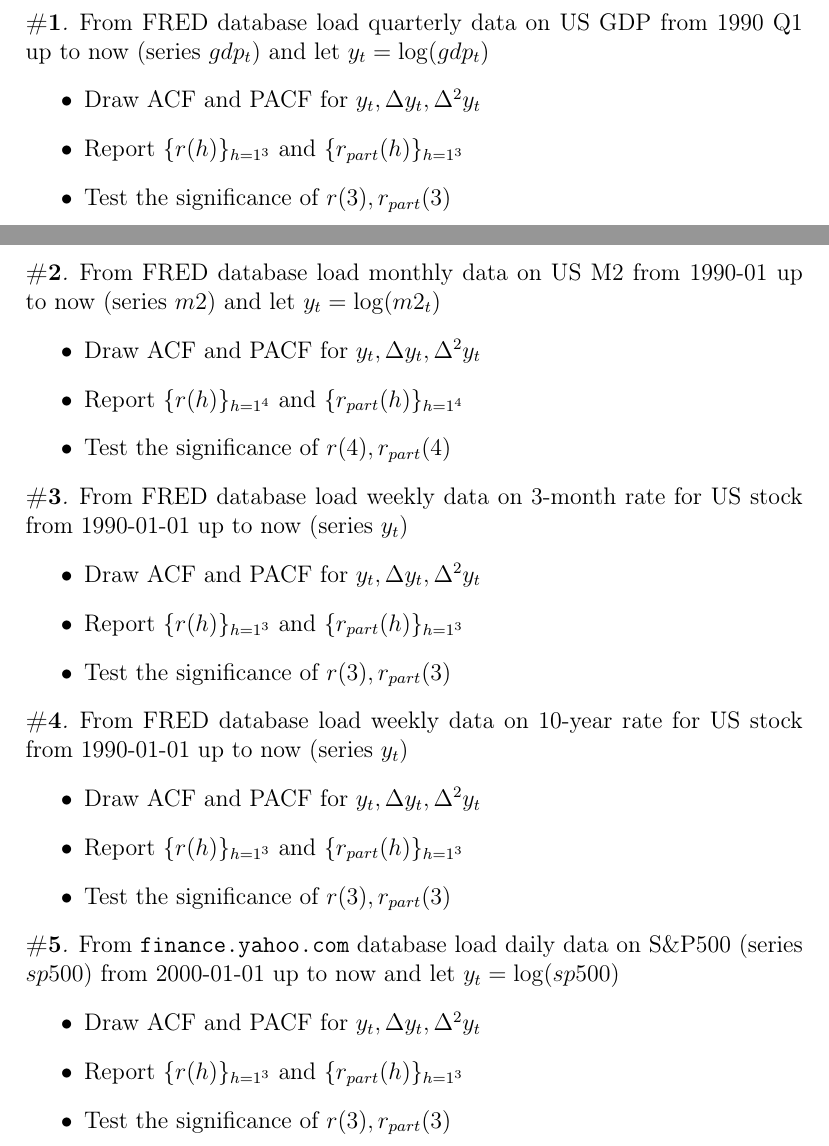
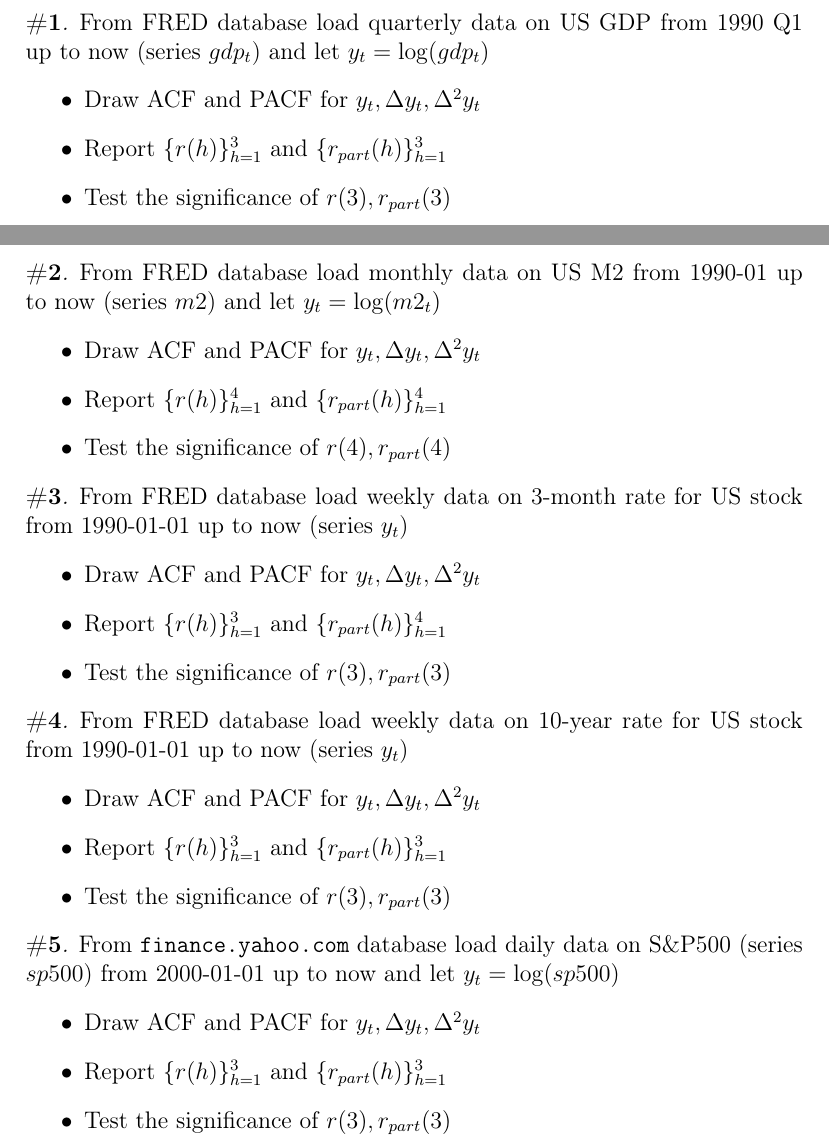
Before and after one commit to artamonoff/econometrica-en, a LaTeX problem sheet (exercises-2/list22-intro-tsa.tex): two parts of pages 3 and 4 of 4, joined at a grey line, cut so that both start at the same text. Compiled offline with pdfLaTeX.

Commit message:
update list22

```diff
--- a/exercises-2/list22-intro-tsa.tex
+++ b/exercises-2/list22-intro-tsa.tex
@@ -107,7 +107,7 @@ From FRED database load quarterly data on US GDP from 1990 Q1 up to now (series
 and let \(y_t=\log(gdp_t)\)
 \begin{itemize}
 		\item Draw ACF and PACF for \(y_t, \Delta y_t, \Delta^2 y_t\)
-		\item Report \(\{r(h)\}_{h=1^3}\) and \(\{r_{part}(h)\}_{h=1^3}\)
+		\item Report \(\{r(h)\}_{h=1}^3\) and \(\{r_{part}(h)\}_{h=1}^3\)
 		\item Test the significance of \(r(3),r_{part}(3)\)
 \end{itemize}
 \end{exercise}
@@ -117,7 +117,7 @@ From FRED database load monthly data on US M2 from 1990-01 up to now (series \(m
 and let \(y_t=\log(m2_t)\)
 \begin{itemize}
 	\item Draw ACF and PACF for \(y_t, \Delta y_t, \Delta^2 y_t\)
-	\item Report \(\{r(h)\}_{h=1^4}\) and \(\{r_{part}(h)\}_{h=1^4}\)
+	\item Report \(\{r(h)\}_{h=1}^4\) and \(\{r_{part}(h)\}_{h=1}^4\)
 	\item Test the significance of \(r(4),r_{part}(4)\)
 \end{itemize}
 \end{exercise}
@@ -127,7 +127,7 @@ From FRED database load weekly data on 3-month rate  for US stock from 1990-01-0
 (series \(y_t\))
 \begin{itemize}
 	\item Draw ACF and PACF for \(y_t, \Delta y_t, \Delta^2 y_t\)
-	\item Report \(\{r(h)\}_{h=1^3}\) and \(\{r_{part}(h)\}_{h=1^3}\)
+	\item Report \(\{r(h)\}_{h=1}^3\) and \(\{r_{part}(h)\}_{h=1}^4\)
 	\item Test the significance of \(r(3),r_{part}(3)\)
 \end{itemize}
 \end{exercise}
@@ -137,7 +137,7 @@ From FRED database load weekly data on 10-year rate  for US stock from 1990-01-0
 (series \(y_t\))
 \begin{itemize}
 	\item Draw ACF and PACF for \(y_t, \Delta y_t, \Delta^2 y_t\)
-	\item Report \(\{r(h)\}_{h=1^3}\) and \(\{r_{part}(h)\}_{h=1^3}\)
+	\item Report \(\{r(h)\}_{h=1}^3\) and \(\{r_{part}(h)\}_{h=1}^3\)
 	\item Test the significance of \(r(3),r_{part}(3)\)
 \end{itemize}
 \end{exercise}
@@ -147,7 +147,7 @@ From \texttt{finance.yahoo.com} database load daily data on S\&P500 (series \(sp
 from 2000-01-01 up to now and let \(y_t=\log(sp500)\)
 \begin{itemize}
 	\item Draw ACF and PACF for \(y_t, \Delta y_t, \Delta^2 y_t\)
-	\item Report \(\{r(h)\}_{h=1^3}\) and \(\{r_{part}(h)\}_{h=1^3}\)
+	\item Report \(\{r(h)\}_{h=1}^3\) and \(\{r_{part}(h)\}_{h=1}^3\)
 	\item Test the significance of \(r(3),r_{part}(3)\)
 \end{itemize}
 \end{exercise}
```
Also changed, not shown: exercises-2/list22-intro-tsa.pdf.
